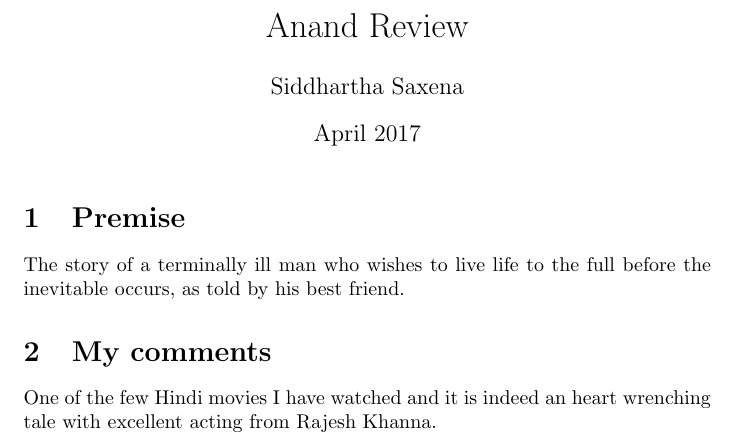
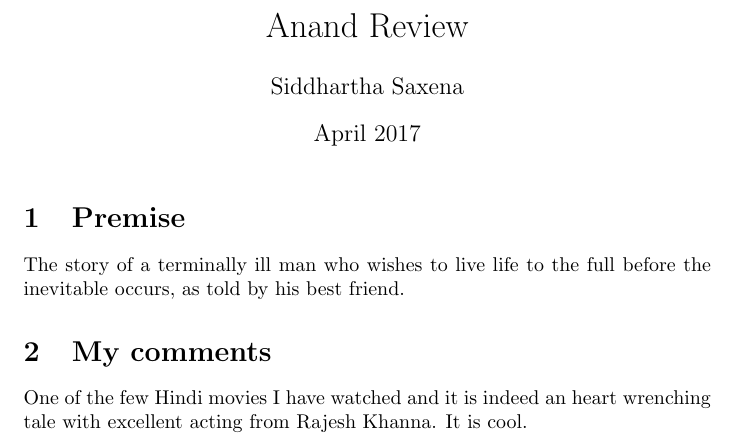
Before and after one commit to kshitiziitk/cs251-git, a LaTeX document (Anand.tex): part of the page, cut so that both start at the same text. Compiled offline with pdfLaTeX.

Commit message:
further edit anand

```diff
--- a/Anand.tex
+++ b/Anand.tex
@@ -13,5 +13,5 @@
 The story of a terminally ill man who wishes to live life to the full before the inevitable occurs, as told by his best friend.
 \section{My comments}
 One of the few Hindi movies I have watched and it is indeed an heart wrenching tale with excellent acting from Rajesh Khanna.
-
+It is cool.
 \end{document}
```
